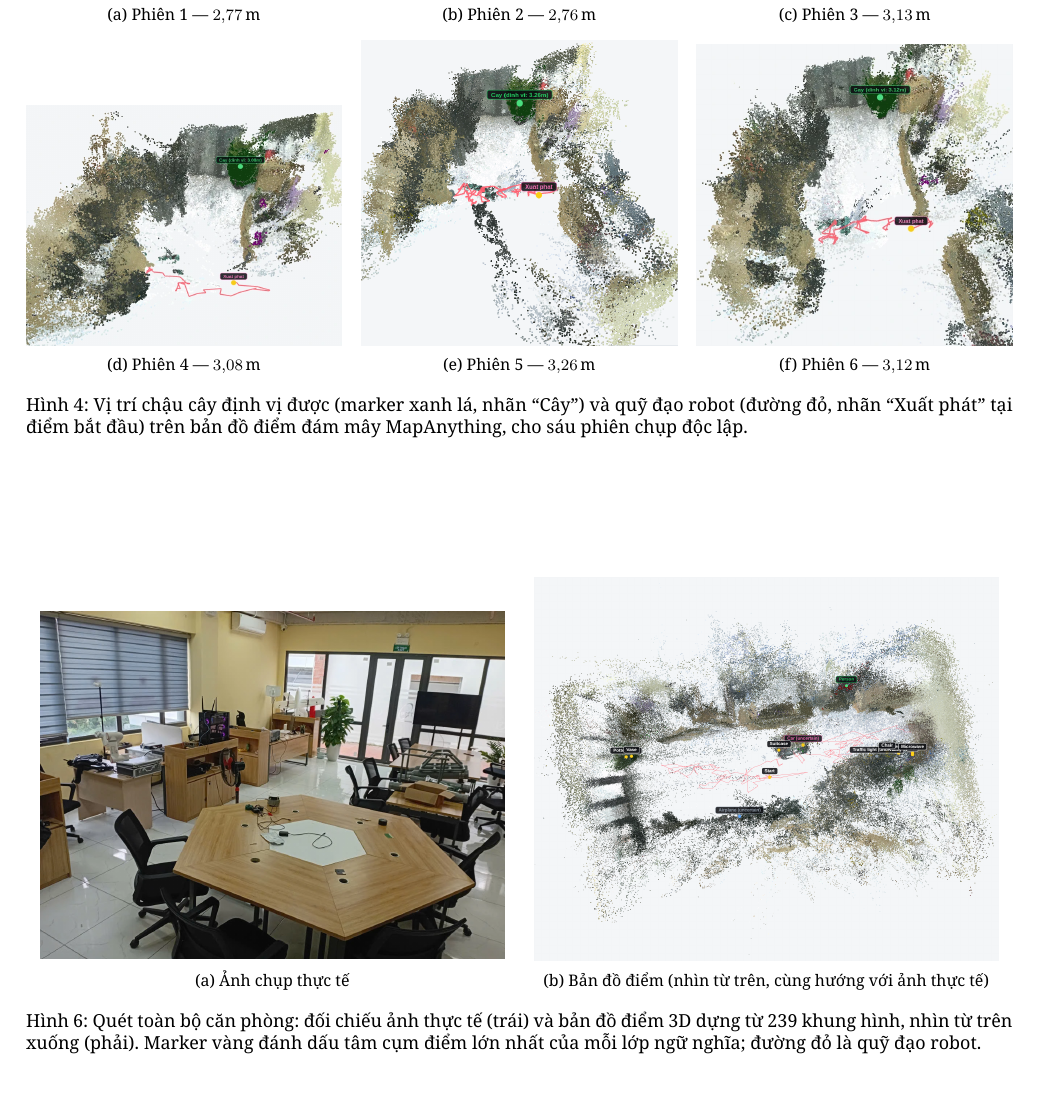
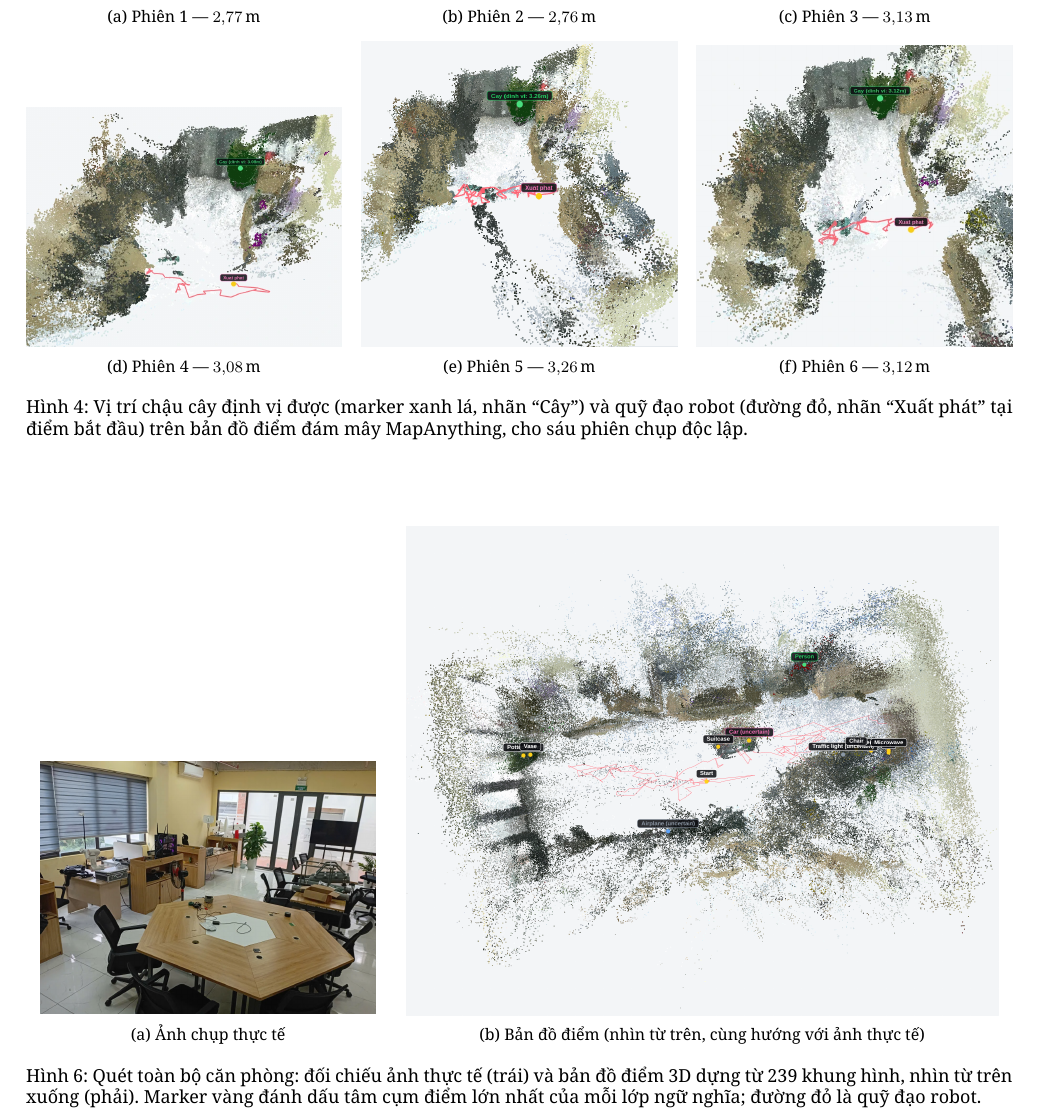
Before and after one commit to khainq12/p, a LaTeX document (paper/bao_cao_hawkbot.tex): part of page 6 of 8, cut so that both start at the same text. Compiled offline with XeLaTeX.

Commit message:
Thu nho anh (a), phong to anh (b) trong Hinh 6 cho de doc nhan

```diff
--- a/paper/bao_cao_hawkbot.tex
+++ b/paper/bao_cao_hawkbot.tex
@@ -315,13 +315,13 @@ Kết quả sáu lần đo hội tụ chặt quanh giá trị đo thực địa,
 
 \begin{figure*}[t]
 \centering
-\begin{subfigure}[b]{0.47\textwidth}
+\begin{subfigure}[b]{0.34\textwidth}
 \centering
 \includegraphics[width=\linewidth]{paper_figs/room_scan_photo.png}
 \caption{Ảnh chụp thực tế}
 \end{subfigure}
 \hspace{1em}
-\begin{subfigure}[b]{0.47\textwidth}
+\begin{subfigure}[b]{0.60\textwidth}
 \centering
 \includegraphics[width=\linewidth]{paper_figs/room_scan_topdown.png}
 \caption{Bản đồ điểm (nhìn từ trên, cùng hướng với ảnh thực tế)}
```
Also changed, not shown: 1 other file.
